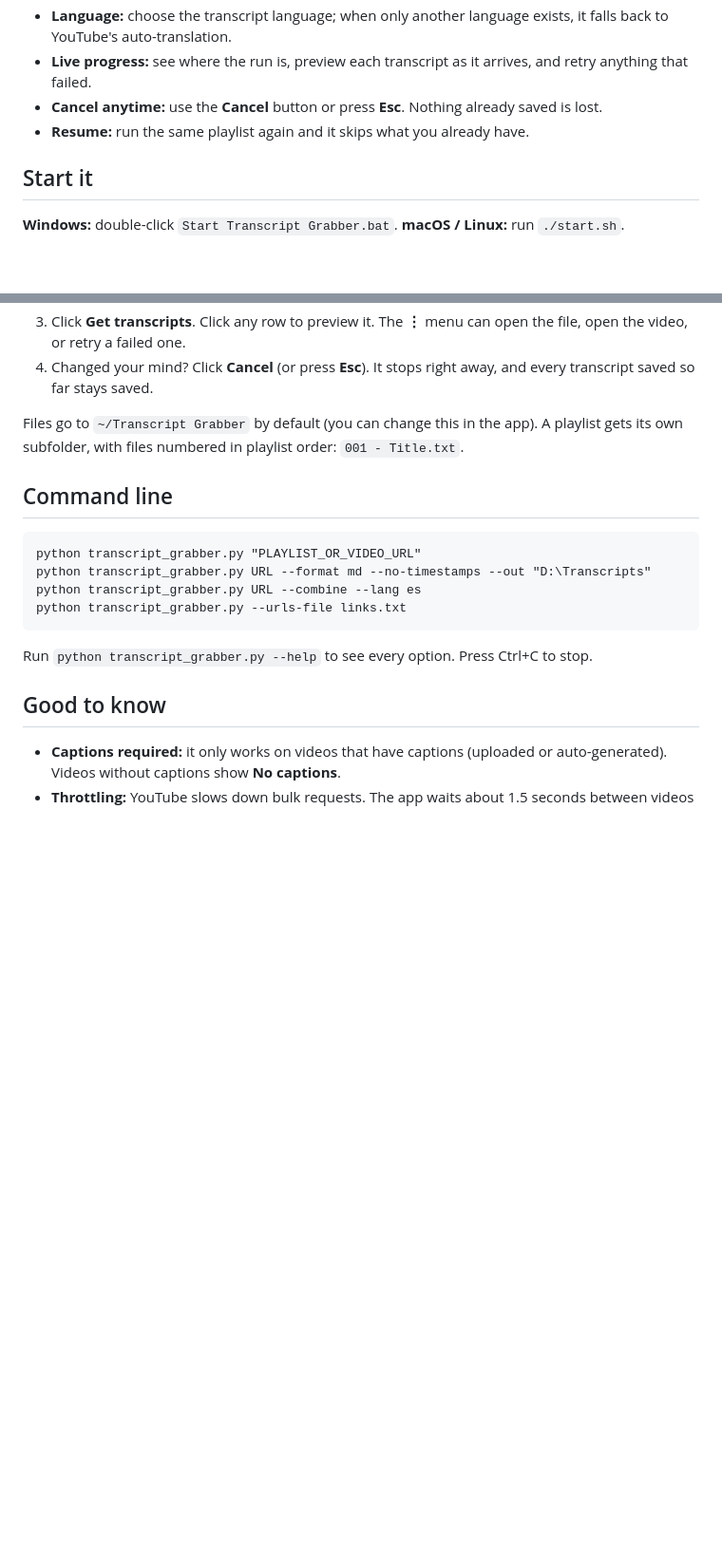
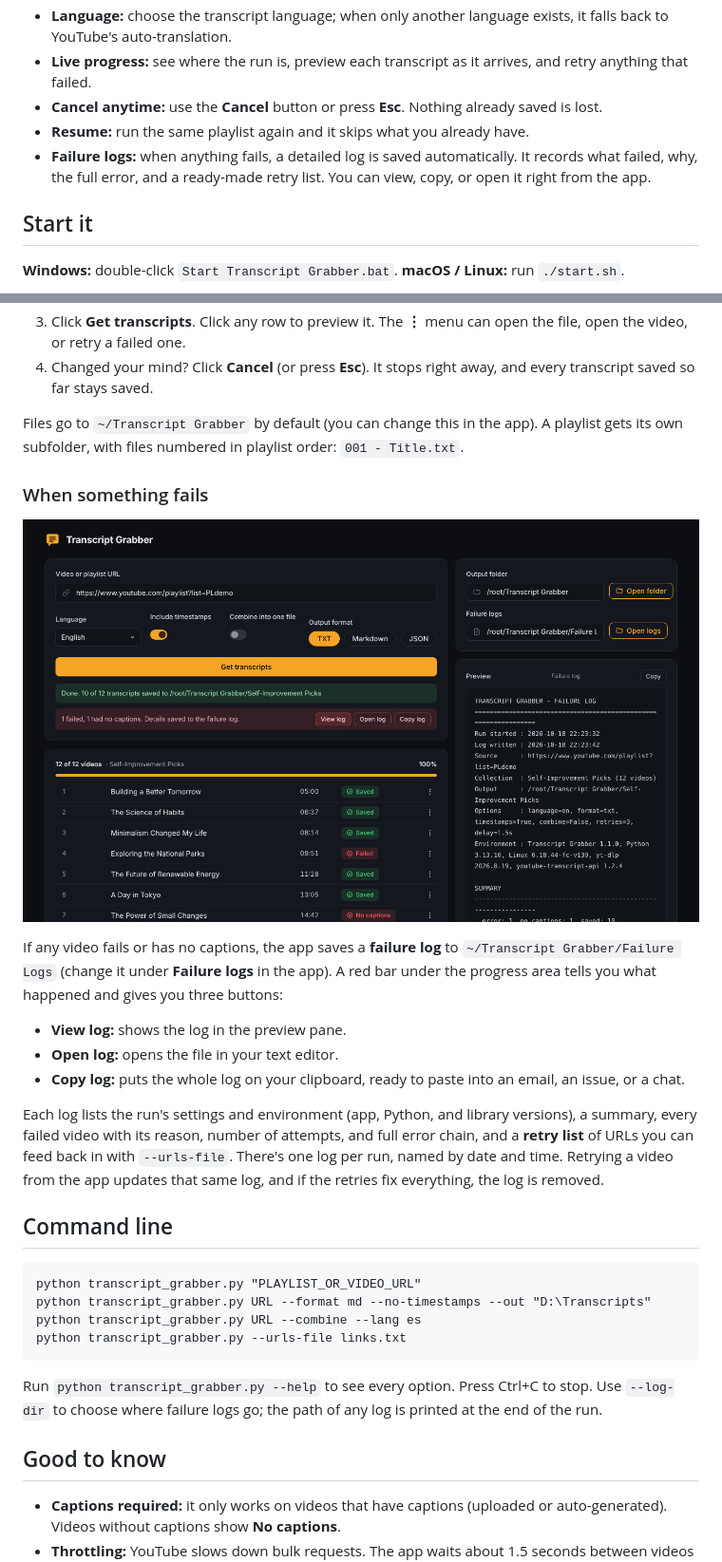
Before and after one commit to HerbyJ3/YTG, a Markdown page: README.md, 2 parts joined by grey strips. Shown at 95% size. Rendered like a GitHub page; pictures changed too: docs/failure-log.png (added); blank space fills up the shorter version.

````diff
--- a/README.md
+++ b/README.md
@@ -15,6 +15,7 @@ Everything runs on your own computer through a simple web page in your browser.
 - **Live progress:** see where the run is, preview each transcript as it arrives, and retry anything that failed.
 - **Cancel anytime:** use the **Cancel** button or press **Esc**. Nothing already saved is lost.
 - **Resume:** run the same playlist again and it skips what you already have.
+- **Failure logs:** when anything fails, a detailed log is saved automatically. It records what failed, why, the full error, and a ready-made retry list. You can view, copy, or open it right from the app.
 
 ## Start it
 
@@ -34,6 +35,17 @@ You'll need Python 3.9 or newer (python.org). On Windows, tick "Add python.exe t
 
 Files go to `~/Transcript Grabber` by default (you can change this in the app). A playlist gets its own subfolder, with files numbered in playlist order: `001 - Title.txt`.
 
+### When something fails
+
+![A failure log shown in the preview pane](docs/failure-log.png)
+
+If any video fails or has no captions, the app saves a **failure log** to `~/Transcript Grabber/Failure Logs` (change it under **Failure logs** in the app). A red bar under the progress area tells you what happened and gives you three buttons:
+- **View log:** shows the log in the preview pane.
+- **Open log:** opens the file in your text editor.
+- **Copy log:** puts the whole log on your clipboard, ready to paste into an email, an issue, or a chat.
+
+Each log lists the run's settings and environment (app, Python, and library versions), a summary, every failed video with its reason, number of attempts, and full error chain, and a **retry list** of URLs you can feed back in with `--urls-file`. There's one log per run, named by date and time. Retrying a video from the app updates that same log, and if the retries fix everything, the log is removed.
+
 ## Command line
 
 ```
@@ -43,7 +55,7 @@ python transcript_grabber.py URL --combine --lang es
 python transcript_grabber.py --urls-file links.txt
 ```
 
-Run `python transcript_grabber.py --help` to see every option. Press Ctrl+C to stop.
+Run `python transcript_grabber.py --help` to see every option. Press Ctrl+C to stop. Use `--log-dir` to choose where failure logs go; the path of any log is printed at the end of the run.
 
 ## Good to know
 
````
Also changed, not shown: docs/ARCHITECTURE.md (+30 -3 lines), 5 other files.
